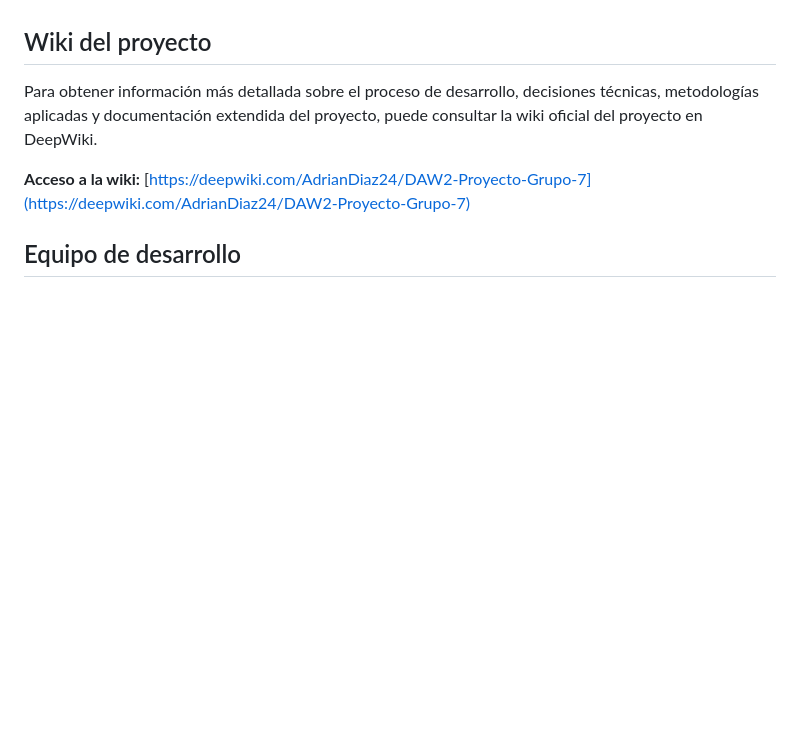
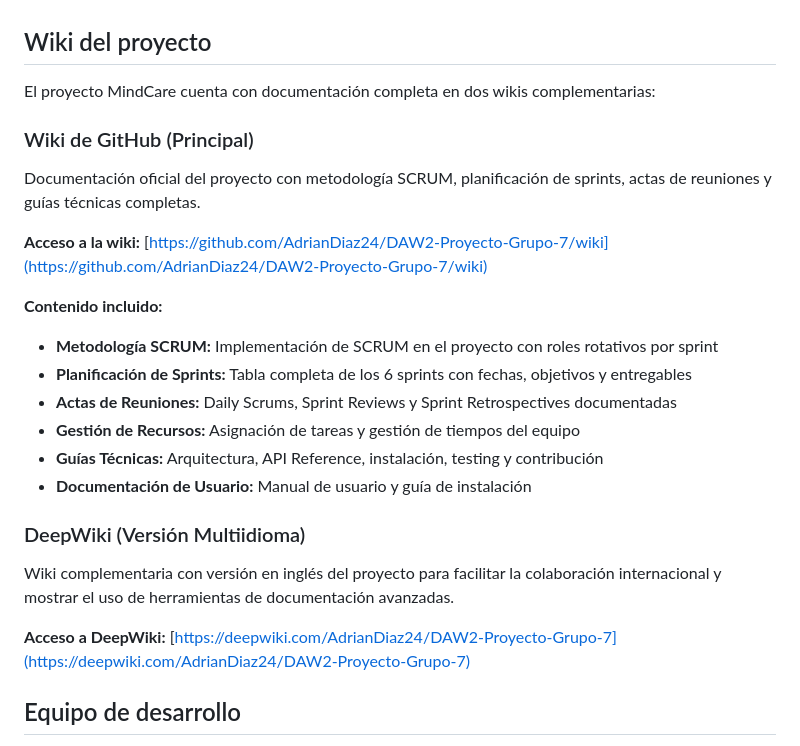
Before and after one commit to AdrianDiaz24/DAW2-Proyecto-Grupo-7, a Markdown page: README.md, the part around the change. Drawn GitHub-style; blank space fills up the shorter version.

Commit message:
Actualizar README.md

```diff
--- a/README.md
+++ b/README.md
@@ -185,9 +185,27 @@ Documentación relacionada con la planificación, análisis, viabilidad y recurs
 
 ## Wiki del proyecto
 
-Para obtener información más detallada sobre el proceso de desarrollo, decisiones técnicas, metodologías aplicadas y documentación extendida del proyecto, puede consultar la wiki oficial del proyecto en DeepWiki.
+El proyecto MindCare cuenta con documentación completa en dos wikis complementarias:
 
-**Acceso a la wiki:** [https://deepwiki.com/AdrianDiaz24/DAW2-Proyecto-Grupo-7](https://deepwiki.com/AdrianDiaz24/DAW2-Proyecto-Grupo-7)
+### Wiki de GitHub (Principal)
+
+Documentación oficial del proyecto con metodología SCRUM, planificación de sprints, actas de reuniones y guías técnicas completas.
+
+**Acceso a la wiki:** [https://github.com/AdrianDiaz24/DAW2-Proyecto-Grupo-7/wiki](https://github.com/AdrianDiaz24/DAW2-Proyecto-Grupo-7/wiki)
+
+**Contenido incluido:**
+- **Metodología SCRUM:** Implementación de SCRUM en el proyecto con roles rotativos por sprint
+- **Planificación de Sprints:** Tabla completa de los 6 sprints con fechas, objetivos y entregables
+- **Actas de Reuniones:** Daily Scrums, Sprint Reviews y Sprint Retrospectives documentadas
+- **Gestión de Recursos:** Asignación de tareas y gestión de tiempos del equipo
+- **Guías Técnicas:** Arquitectura, API Reference, instalación, testing y contribución
+- **Documentación de Usuario:** Manual de usuario y guía de instalación
+
+### DeepWiki (Versión Multiidioma)
+
+Wiki complementaria con versión en inglés del proyecto para facilitar la colaboración internacional y mostrar el uso de herramientas de documentación avanzadas.
+
+**Acceso a DeepWiki:** [https://deepwiki.com/AdrianDiaz24/DAW2-Proyecto-Grupo-7](https://deepwiki.com/AdrianDiaz24/DAW2-Proyecto-Grupo-7)
 
 ## Equipo de desarrollo
 
```
